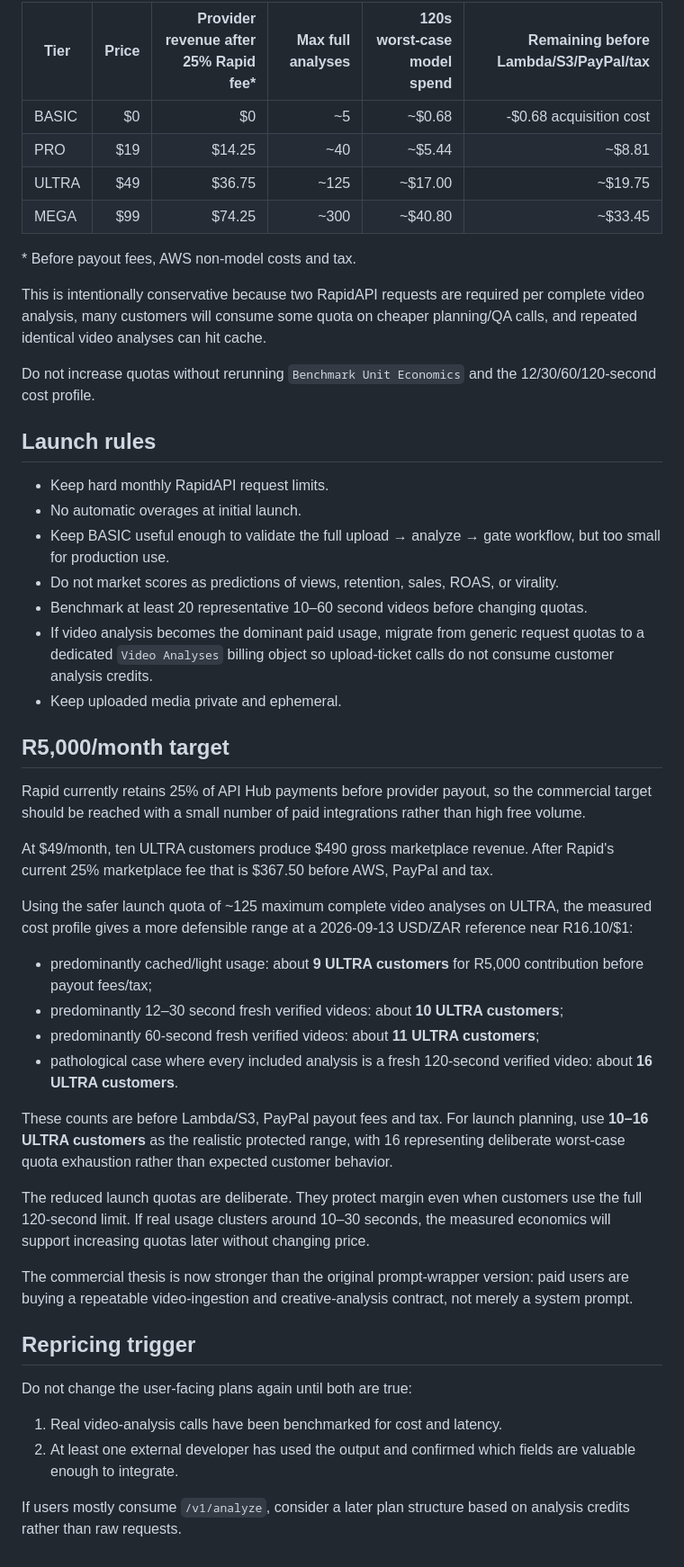
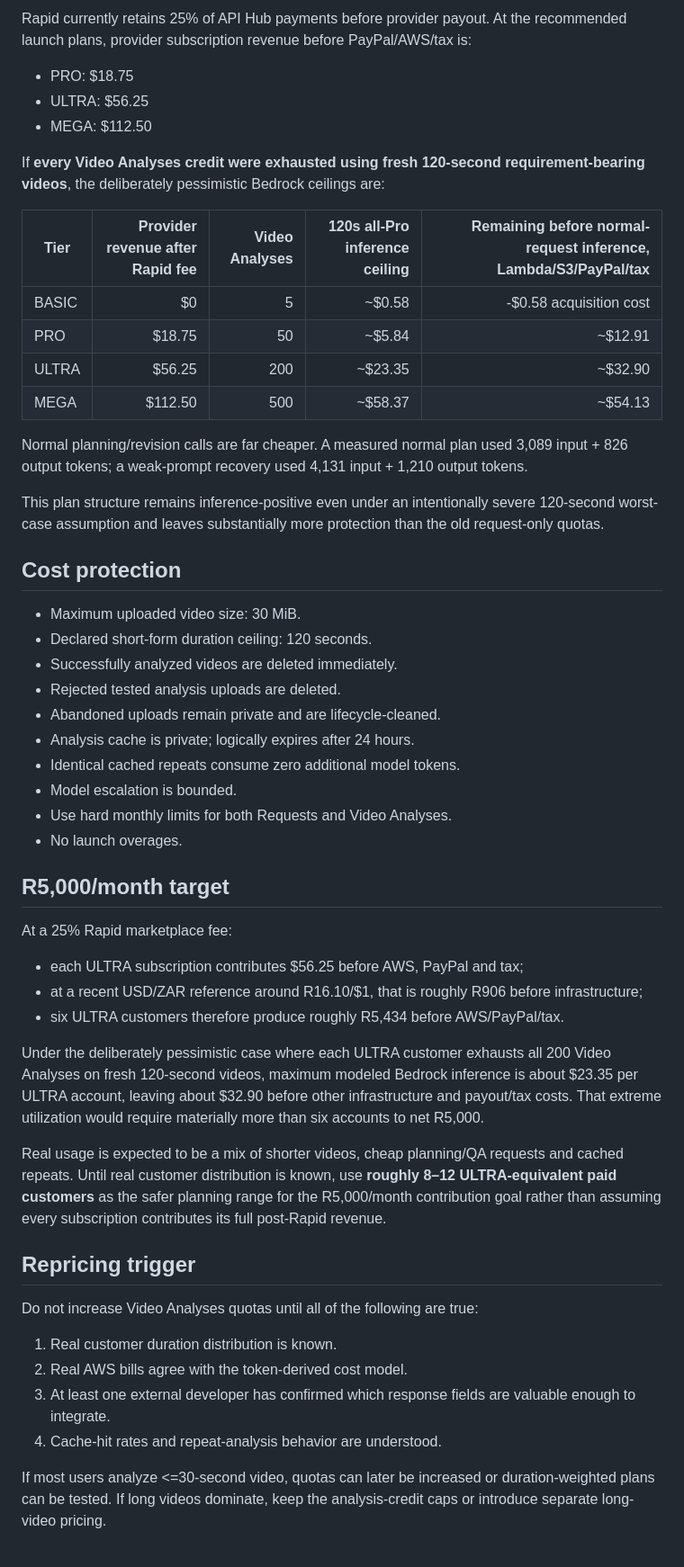
Before and after one commit to m-master35/-forgedirector, a Markdown page: commercial/pricing.md, the part around one of its changes. Shown at 90% size. GitHub-like rendering.

Commit message:
pricing: separate video-analysis quota from normal API requests

```diff
--- a/commercial/pricing.md
+++ b/commercial/pricing.md
@@ -49,51 +54,55 @@ Rapid's current marketplace fee is 25% of API Hub payments. At the launch plans
 
-| Tier | Price | Provider revenue after 25% Rapid fee* | Max full analyses | 120s worst-case model spend | Remaining before Lambda/S3/PayPal/tax |
-| --- | ---: | ---: | ---: | ---: | ---: |
-| BASIC | $0 | $0 | ~5 | ~$0.68 | -$0.68 acquisition cost |
-| PRO | $19 | $14.25 | ~40 | ~$5.44 | ~$8.81 |
-| ULTRA | $49 | $36.75 | ~125 | ~$17.00 | ~$19.75 |
-| MEGA | $99 | $74.25 | ~300 | ~$40.80 | ~$33.45 |
+Rapid currently retains 25% of API Hub payments before provider payout. At the recommended launch plans, provider subscription revenue before PayPal/AWS/tax is:
 
-\* Before payout fees, AWS non-model costs and tax.
+- PRO: $18.75
+- ULTRA: $56.25
+- MEGA: $112.50
 
-This is intentionally conservative because two RapidAPI requests are required per complete video analysis, many customers will consume some quota on cheaper planning/QA calls, and repeated identical video analyses can hit cache.
+If **every Video Analyses credit were exhausted using fresh 120-second requirement-bearing videos**, the deliberately pessimistic Bedrock ceilings are:
 
-Do not increase quotas without rerunning `Benchmark Unit Economics` and the 12/30/60/120-second cost profile.
+| Tier | Provider revenue after Rapid fee | Video Analyses | 120s all-Pro inference ceiling | Remaining before normal-request inference, Lambda/S3/PayPal/tax |
+| --- | ---: | ---: | ---: | ---: |
+| BASIC | $0 | 5 | ~$0.58 | -$0.58 acquisition cost |
+| PRO | $18.75 | 50 | ~$5.84 | ~$12.91 |
+| ULTRA | $56.25 | 200 | ~$23.35 | ~$32.90 |
+| MEGA | $112.50 | 500 | ~$58.37 | ~$54.13 |
 
-## Launch rules
+Normal planning/revision calls are far cheaper. A measured normal plan used 3,089 input + 826 output tokens; a weak-prompt recovery used 4,131 input + 1,210 output tokens.
 
-- Keep hard monthly RapidAPI request limits.
-- No automatic overages at initial launch.
-- Keep BASIC useful enough to validate the full upload → analyze → gate workflow, but too small for production use.
-- Do not market scores as predictions of views, retention, sales, ROAS, or virality.
-- Benchmark at least 20 representative 10–60 second videos before changing quotas.
-- If video analysis becomes the dominant paid usage, migrate from generic request quotas to a dedicated `Video Analyses` billing object so upload-ticket calls do not consume customer analysis credits.
-- Keep uploaded media private and ephemeral.
+This plan structure remains inference-positive even under an intentionally severe 120-second worst-case assumption and leaves substantially more protection than the old request-only quotas.
+
+## Cost protection
+
+- Maximum uploaded video size: 30 MiB.
+- Declared short-form duration ceiling: 120 seconds.
+- Successfully analyzed videos are deleted immediately.
+- Rejected tested analysis uploads are deleted.
+- Abandoned uploads remain private and are lifecycle-cleaned.
+- Analysis cache is private; logically expires after 24 hours.
+- Identical cached repeats consume zero additional model tokens.
+- Model escalation is bounded.
+- Use hard monthly limits for both Requests and Video Analyses.
+- No launch overages.
 
 ## R5,000/month target
 
-Rapid currently retains 25% of API Hub payments before provider payout, so the commercial target should be reached with a small number of paid integrations rather than high free volume.
+At a 25% Rapid marketplace fee:
 
-At $49/month, ten ULTRA customers produce $490 gross marketplace revenue. After Rapid's current 25% marketplace fee that is $367.50 before AWS, PayPal and tax.
+- each ULTRA subscription contributes $56.25 before AWS, PayPal and tax;
+- at a recent USD/ZAR reference around R16.10/$1, that is roughly R906 before infrastructure;
+- six ULTRA customers therefore produce roughly R5,434 before AWS/PayPal/tax.
 
-Using the safer launch quota of ~125 maximum complete video analyses on ULTRA, the measured cost profile gives a more defensible range at a 2026-09-13 USD/ZAR reference near R16.10/$1:
+Under the deliberately pessimistic case where each ULTRA customer exhausts all 200 Video Analyses on fresh 120-second videos, maximum modeled Bedrock inference is about $23.35 per ULTRA account, leaving about $32.90 before other infrastructure and payout/tax costs. That extreme utilization would require materially more than six accounts to net R5,000.
 
-- predominantly cached/light usage: about **9 ULTRA customers** for R5,000 contribution before payout fees/tax;
-- predominantly 12–30 second fresh verified videos: about **10 ULTRA customers**;
-- predominantly 60-second fresh verified videos: about **11 ULTRA customers**;
-- pathological case where every included analysis is a fresh 120-second verified video: about **16 ULTRA customers**.
-
-These counts are before Lambda/S3, PayPal payout fees and tax. For launch planning, use **10–16 ULTRA customers** as the realistic protected range, with 16 representing deliberate worst-case quota exhaustion rather than expected customer behavior.
-
-The reduced launch quotas are deliberate. They protect margin even when customers use the full 120-second limit. If real usage clusters around 10–30 seconds, the measured economics will support increasing quotas later without changing price.
-
-The commercial thesis is now stronger than the original prompt-wrapper version: paid users are buying a repeatable video-ingestion and creative-analysis contract, not merely a system prompt.
+Real usage is expected to be a mix of shorter videos, cheap planning/QA requests and cached repeats. Until real customer distribution is known, use **roughly 8–12 ULTRA-equivalent paid customers** as the safer planning range for the R5,000/month contribution goal rather than assuming every subscription contributes its full post-Rapid revenue.
 
 ## Repricing trigger
 
-Do not change the user-facing plans again until both are true:
+Do not increase Video Analyses quotas until all of the following are true:
 
-1. Real video-analysis calls have been benchmarked for cost and latency.
-2. At least one external developer has used the output and confirmed which fields are valuable enough to integrate.
+1. Real customer duration distribution is known.
+2. Real AWS bills agree with the token-derived cost model.
+3. At least one external developer has confirmed which response fields are valuable enough to integrate.
+4. Cache-hit rates and repeat-analysis behavior are understood.
 
-If users mostly consume `/v1/analyze`, consider a later plan structure based on analysis credits rather than raw requests.
+If most users analyze <=30-second video, quotas can later be increased or duration-weighted plans can be tested. If long videos dominate, keep the analysis-credit caps or introduce separate long-video pricing.
```
Also changed, not shown: other parts of commercial/pricing.md (+36 -31 lines).
